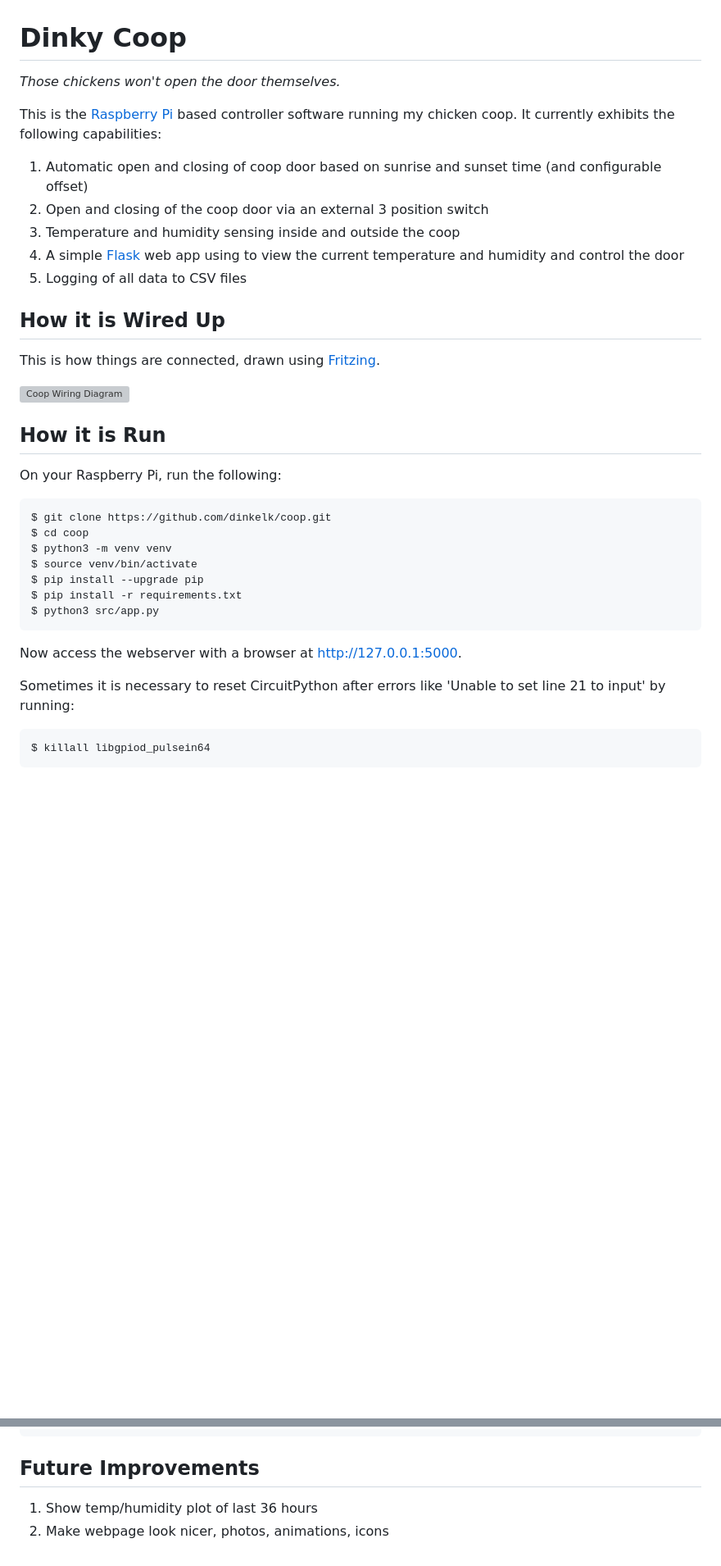
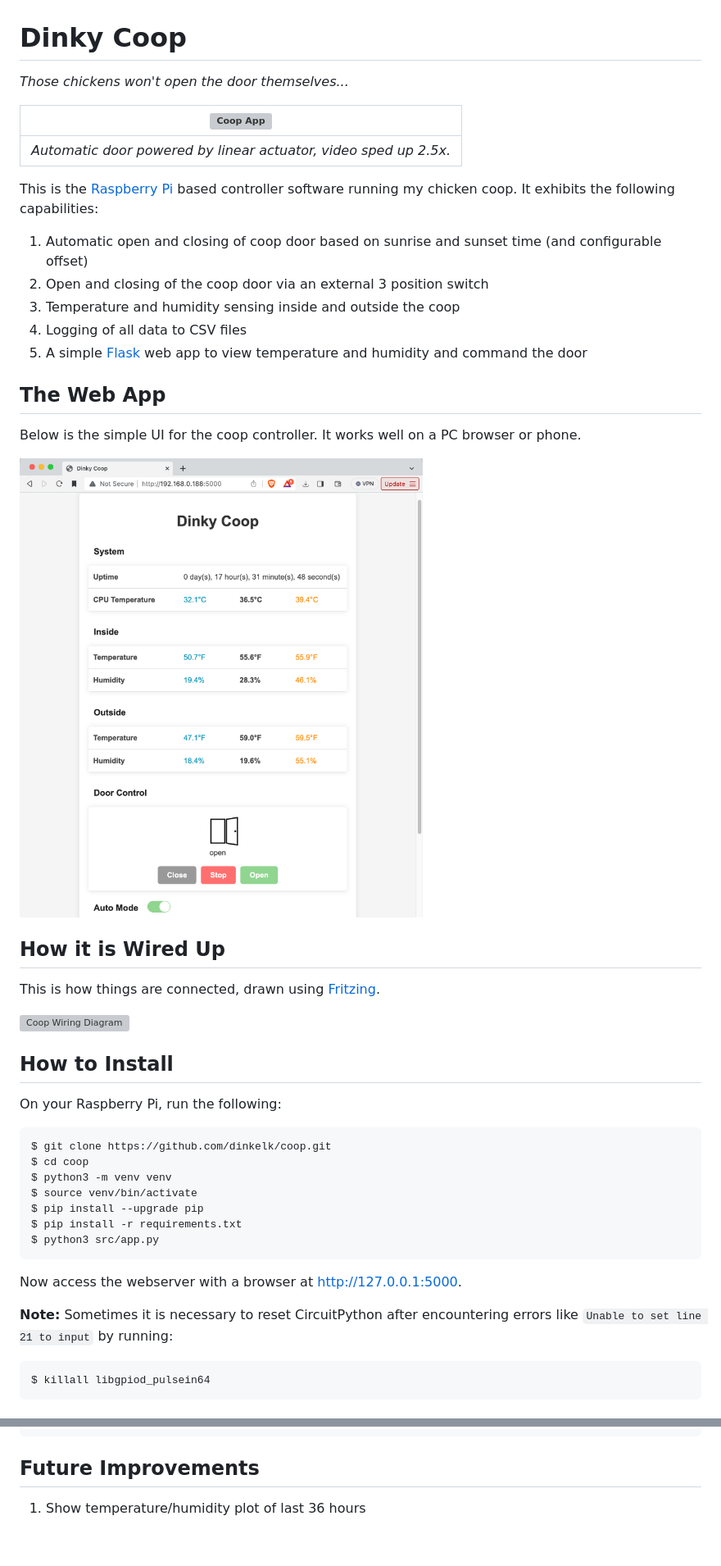
Before and after one commit to dinkelk/coop, a Markdown page: README.md, 2 parts joined by grey strips. Shown: that part at 82% size. GitHub-like rendering; pictures changed too: img/app.png (added); blank space fills up the shorter version; grey boxes are pictures that could not be loaded.

Commit message:
Readme updates (#1)

````diff
--- a/README.md
+++ b/README.md
@@ -1,13 +1,24 @@
 # Dinky Coop
-*Those chickens won't open the door themselves.*
+*Those chickens won't open the door themselves...*
 
-This is the [Raspberry Pi](https://www.raspberrypi.com) based controller software running my chicken coop. It currently exhibits the following capabilities:
+ |  ![`Coop App`](img/door.gif "door.gif") |
+ |:--:|
+ |  *Automatic door powered by linear actuator, video sped up 2.5x.* |
+
+
+This is the [Raspberry Pi](https://www.raspberrypi.com) based controller software running my chicken coop. It exhibits the following capabilities:
 
   1. Automatic open and closing of coop door based on sunrise and sunset time (and configurable offset)
   2. Open and closing of the coop door via an external 3 position switch
   3. Temperature and humidity sensing inside and outside the coop
-  4. A simple [Flask](https://flask.palletsprojects.com/en) web app using to view the current temperature and humidity and control the door
-  5. Logging of all data to CSV files
+  4. Logging of all data to CSV files
+  5. A simple [Flask](https://flask.palletsprojects.com/en) web app to view temperature and humidity and command the door
+
+## The Web App
+
+Below is the simple UI for the coop controller. It works well on a PC browser or phone.
+
+ ![`Coop App`](img/app.png "app.png")
 
 ## How it is Wired Up
 
@@ -15,7 +26,7 @@ This is how things are connected, drawn using [Fritzing](https://fritzing.org/).
 
  ![`Coop Wiring Diagram`](img/coop_bb.svg "coop_bb.svg")
 
-## How it is Run
+## How to Install
 
 On your Raspberry Pi, run the following:
 
@@ -31,7 +42,7 @@ $ python3 src/app.py
 
 Now access the webserver with a browser at http://127.0.0.1:5000.
 
-Sometimes it is necessary to reset CircuitPython after errors like 'Unable to set line 21 to input' by running:
+**Note:** Sometimes it is necessary to reset CircuitPython after encountering errors like `Unable to set line 21 to input` by running:
 
 ```
 $ killall libgpiod_pulsein64
@@ -47,5 +58,4 @@ To start the controller automatically at boot, run `crontab -e` and append the f
 
 ## Future Improvements
 
-  1. Show temp/humidity plot of last 36 hours
-  2. Make webpage look nicer, photos, animations, icons
+  1. Show temperature/humidity plot of last 36 hours
````
Also changed, not shown: 1 other file.
